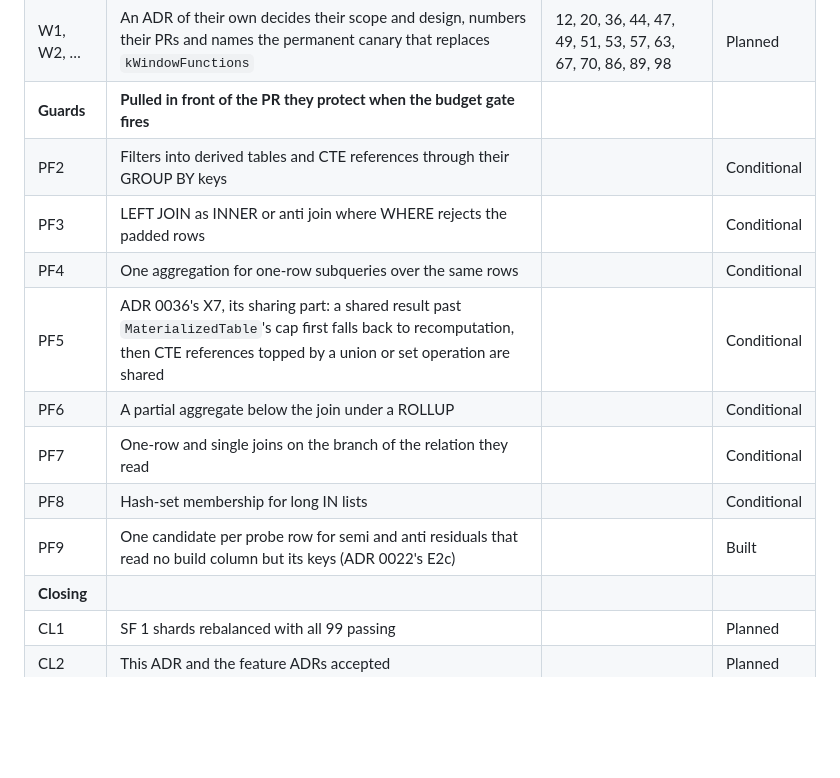
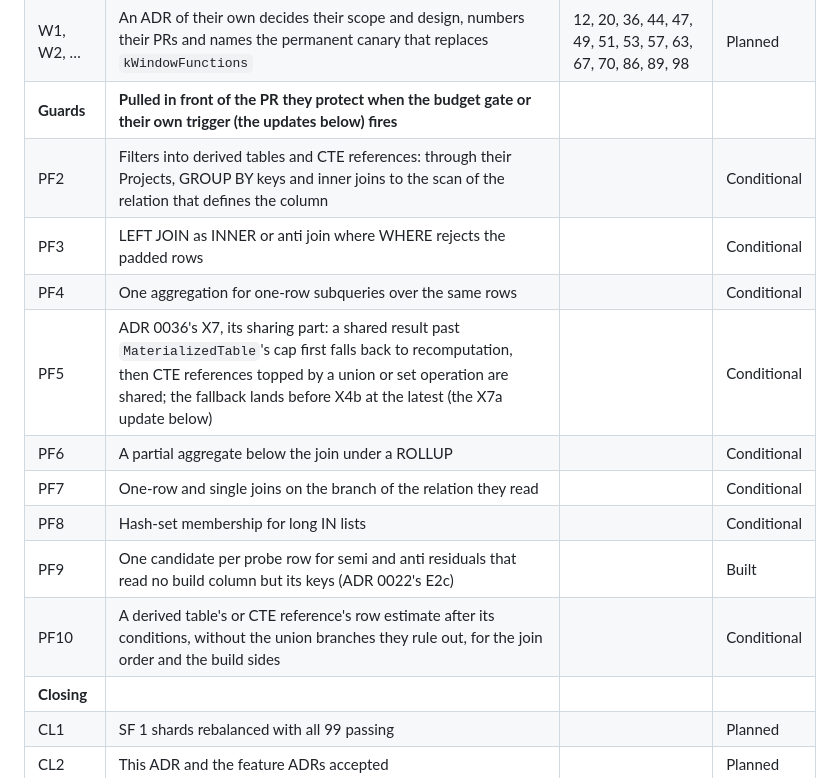
Before and after one commit to ydb-campus/antb1, a Markdown page: docs/adr/0037-tpcds-roadmap.md, the part around one of its changes. Rendered like a GitHub page; blank space fills up the shorter version.

```diff
--- a/docs/adr/0037-tpcds-roadmap.md
+++ b/docs/adr/0037-tpcds-roadmap.md
@@ -180,15 +180,16 @@ Queries are those a PR completes when the PRs merge in this order.
 | SQ8 | Correlated EXISTS under OR | 10, 35 | Planned |
 | **Phase 9** | **Window functions** | | |
 | W1, W2, … | An ADR of their own decides their scope and design, numbers their PRs and names the permanent canary that replaces `kWindowFunctions` | 12, 20, 36, 44, 47, 49, 51, 53, 57, 63, 67, 70, 86, 89, 98 | Planned |
-| **Guards** | **Pulled in front of the PR they protect when the budget gate fires** | | |
-| PF2 | Filters into derived tables and CTE references through their GROUP BY keys | | Conditional |
+| **Guards** | **Pulled in front of the PR they protect when the budget gate or their own trigger (the updates below) fires** | | |
+| PF2 | Filters into derived tables and CTE references: through their Projects, GROUP BY keys and inner joins to the scan of the relation that defines the column | | Conditional |
 | PF3 | LEFT JOIN as INNER or anti join where WHERE rejects the padded rows | | Conditional |
 | PF4 | One aggregation for one-row subqueries over the same rows | | Conditional |
-| PF5 | ADR 0036's X7, its sharing part: a shared result past `MaterializedTable`'s cap first falls back to recomputation, then CTE references topped by a union or set operation are shared | | Conditional |
+| PF5 | ADR 0036's X7, its sharing part: a shared result past `MaterializedTable`'s cap first falls back to recomputation, then CTE references topped by a union or set operation are shared; the fallback lands before X4b at the latest (the X7a update below) | | Conditional |
 | PF6 | A partial aggregate below the join under a ROLLUP | | Conditional |
 | PF7 | One-row and single joins on the branch of the relation they read | | Conditional |
 | PF8 | Hash-set membership for long IN lists | | Conditional |
 | PF9 | One candidate per probe row for semi and anti residuals that read no build column but its keys (ADR 0022's E2c) | | Built |
+| PF10 | A derived table's or CTE reference's row estimate after its conditions, without the union branches they rule out, for the join order and the build sides | | Conditional |
 | **Closing** | | | |
 | CL1 | SF 1 shards rebalanced with all 99 passing | | Planned |
 | CL2 | This ADR and the feature ADRs accepted | | Planned |
```
Also changed, not shown: other parts of docs/adr/0037-tpcds-roadmap.md (+40 -2 lines), docs/adr/0036-union-all.md (+1 -1 lines).
